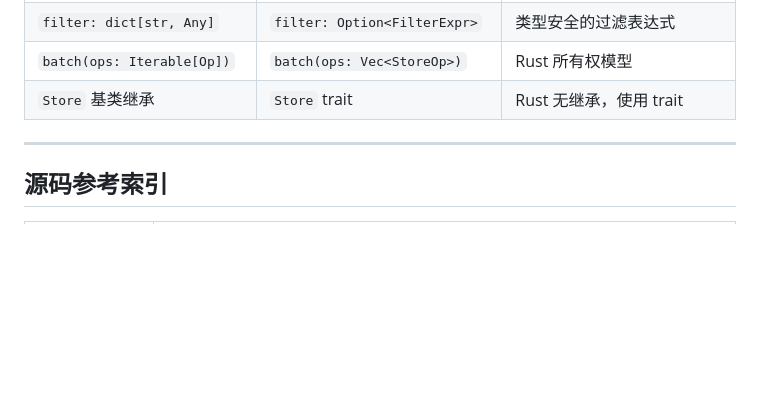
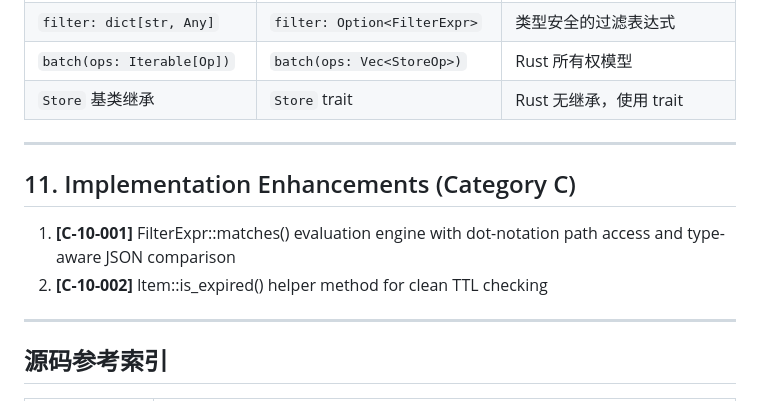
Before and after one commit to greatwallisme/juncture, a Markdown page: design/10-store.md, the part around the change. Rendered like a GitHub page; blank space fills up the shorter version.

Commit message:
docs: add Category C implementation enhancements to design/10-store.md
Co-Authored-By: Claude Opus 4.7 <noreply@anthropic.com>

```diff
--- a/design/10-store.md
+++ b/design/10-store.md
@@ -712,6 +712,13 @@ let _sweep_handle = store.start_sweep_task();
 
 ---
 
+## 11. Implementation Enhancements (Category C)
+
+1. **[C-10-001]** FilterExpr::matches() evaluation engine with dot-notation path access and type-aware JSON comparison
+2. **[C-10-002]** Item::is_expired() helper method for clean TTL checking
+
+---
+
 ## 源码参考索引
 
 | Juncture 概念 | LangGraph 源码 |
```
